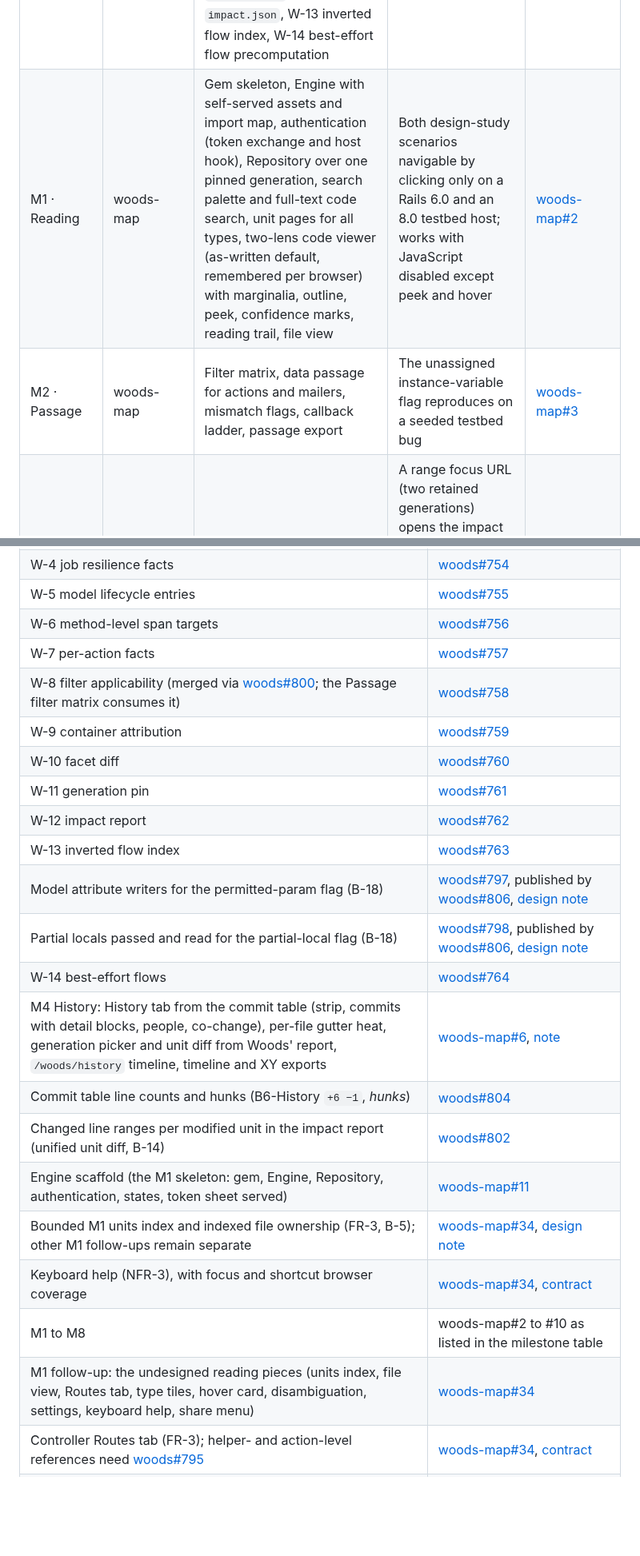
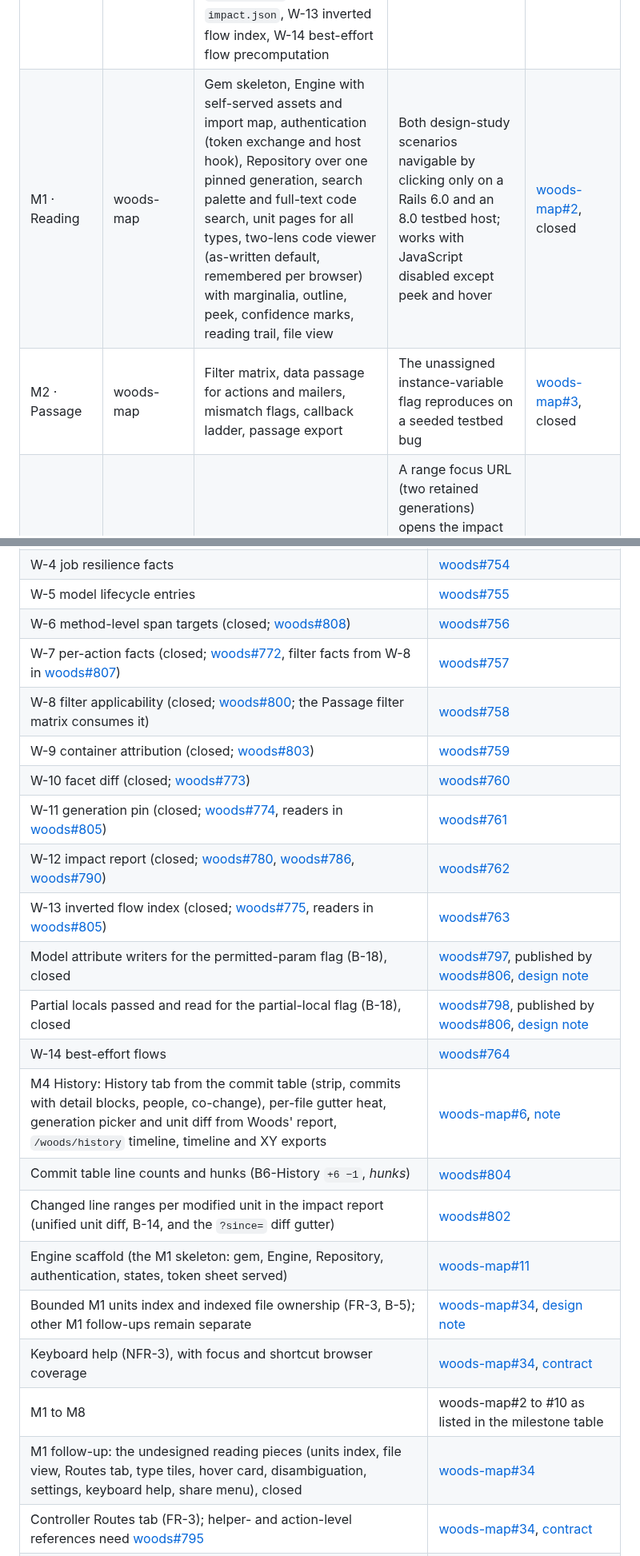
Before and after one commit to lost-in-the/woods-map, a Markdown page: docs/design/plan.md, 2 parts joined by grey strips. Shown at 80% size. GitHub-like rendering; blank space fills up the shorter version.

```diff
--- a/docs/design/plan.md
+++ b/docs/design/plan.md
@@ -16,8 +16,8 @@ testbed suite in `woods-testbed`.
 | Milestone | Repository | Scope | Exit criterion | Tracking |
 |---|---|---|---|---|
 | M0 · Data | woods | W-1 reference spans, W-2 method table, W-3 commit table, W-4 job facts, W-5 model lifecycle entries, W-6 method-level span targets, W-7 per-action controller and mailer facts, W-8 filter applicability, W-9 container attribution, W-10 facet diff, W-11 generation pin, W-12 `woods:impact` and `impact.json`, W-13 inverted flow index, W-14 best-effort flow precomputation | Published by full and incremental runs; incremental equivalence spec green; verified on testbed rails-8.0, 7.2 and 6.0 | [woods#750](https://github.com/lost-in-the/woods/issues/750) |
-| M1 · Reading | woods-map | Gem skeleton, Engine with self-served assets and import map, authentication (token exchange and host hook), Repository over one pinned generation, search palette and full-text code search, unit pages for all types, two-lens code viewer (as-written default, remembered per browser) with marginalia, outline, peek, confidence marks, reading trail, file view | Both design-study scenarios navigable by clicking only on a Rails 6.0 and an 8.0 testbed host; works with JavaScript disabled except peek and hover | [woods-map#2](https://github.com/lost-in-the/woods-map/issues/2) |
-| M2 · Passage | woods-map | Filter matrix, data passage for actions and mailers, mismatch flags, callback ladder, passage export | The unassigned instance-variable flag reproduces on a seeded testbed bug | [woods-map#3](https://github.com/lost-in-the/woods-map/issues/3) |
+| M1 · Reading | woods-map | Gem skeleton, Engine with self-served assets and import map, authentication (token exchange and host hook), Repository over one pinned generation, search palette and full-text code search, unit pages for all types, two-lens code viewer (as-written default, remembered per browser) with marginalia, outline, peek, confidence marks, reading trail, file view | Both design-study scenarios navigable by clicking only on a Rails 6.0 and an 8.0 testbed host; works with JavaScript disabled except peek and hover | [woods-map#2](https://github.com/lost-in-the/woods-map/issues/2), closed |
+| M2 · Passage | woods-map | Filter matrix, data passage for actions and mailers, mismatch flags, callback ladder, passage export | The unassigned instance-variable flag reproduces on a seeded testbed bug | [woods-map#3](https://github.com/lost-in-the/woods-map/issues/3), closed |
 | M4b · Impact | woods-map (page) + woods (report) | Impact page with focus URLs, `?since=` highlighting across views, pre-change blast radius; consumes W-12 | A range focus URL (two retained generations) opens the impact page with the changed template highlighted, and `?since=` highlights it on the Code tab. A CI pull-request comment is out of the map's scope: Woods owns `woods:impact` output (D-1, D-25) | [woods-map#4](https://github.com/lost-in-the/woods-map/issues/4), report in [woods#762](https://github.com/lost-in-the/woods/issues/762) |
 | M3 · Diagrams | woods-map | Lifecycle tab with sequence, flowchart, swimlane and C4-notation renderings; Schema tab and `/woods/erd`; Landscape page (L1, L2); Mermaid, Structurizr DSL and LikeC4 exports | Diagrams match the flow document and model facts on the testbed; chunking verified on a 300-model fixture | [woods-map#5](https://github.com/lost-in-the/woods-map/issues/5) |
 | M4 · History | woods-map | History tab hunk cards, gutter heat, neighbourhood timeline, snapshot picker, unit diff across retained generations | Co-change query answers design-study scenario 2 step 3 from the commit table | [woods-map#6](https://github.com/lost-in-the/woods-map/issues/6) |
@@ -76,24 +76,24 @@ Run this before a milestone issue is opened and again before it closes.
 | W-4 job resilience facts | [woods#754](https://github.com/lost-in-the/woods/issues/754) |
 | W-5 model lifecycle entries | [woods#755](https://github.com/lost-in-the/woods/issues/755) |
-| W-6 method-level span targets | [woods#756](https://github.com/lost-in-the/woods/issues/756) |
-| W-7 per-action facts | [woods#757](https://github.com/lost-in-the/woods/issues/757) |
-| W-8 filter applicability (merged via [woods#800](https://github.com/lost-in-the/woods/pull/800); the Passage filter matrix consumes it) | [woods#758](https://github.com/lost-in-the/woods/issues/758) |
-| W-9 container attribution | [woods#759](https://github.com/lost-in-the/woods/issues/759) |
-| W-10 facet diff | [woods#760](https://github.com/lost-in-the/woods/issues/760) |
-| W-11 generation pin | [woods#761](https://github.com/lost-in-the/woods/issues/761) |
-| W-12 impact report | [woods#762](https://github.com/lost-in-the/woods/issues/762) |
-| W-13 inverted flow index | [woods#763](https://github.com/lost-in-the/woods/issues/763) |
-| Model attribute writers for the permitted-param flag (B-18) | [woods#797](https://github.com/lost-in-the/woods/issues/797), published by [woods#806](https://github.com/lost-in-the/woods/pull/806), [design note](notes/passage-mismatch-limits.md) |
-| Partial locals passed and read for the partial-local flag (B-18) | [woods#798](https://github.com/lost-in-the/woods/issues/798), published by [woods#806](https://github.com/lost-in-the/woods/pull/806), [design note](notes/passage-mismatch-limits.md) |
+| W-6 method-level span targets (closed; [woods#808](https://github.com/lost-in-the/woods/pull/808)) | [woods#756](https://github.com/lost-in-the/woods/issues/756) |
+| W-7 per-action facts (closed; [woods#772](https://github.com/lost-in-the/woods/pull/772), filter facts from W-8 in [woods#807](https://github.com/lost-in-the/woods/pull/807)) | [woods#757](https://github.com/lost-in-the/woods/issues/757) |
+| W-8 filter applicability (closed; [woods#800](https://github.com/lost-in-the/woods/pull/800); the Passage filter matrix consumes it) | [woods#758](https://github.com/lost-in-the/woods/issues/758) |
+| W-9 container attribution (closed; [woods#803](https://github.com/lost-in-the/woods/pull/803)) | [woods#759](https://github.com/lost-in-the/woods/issues/759) |
+| W-10 facet diff (closed; [woods#773](https://github.com/lost-in-the/woods/pull/773)) | [woods#760](https://github.com/lost-in-the/woods/issues/760) |
+| W-11 generation pin (closed; [woods#774](https://github.com/lost-in-the/woods/pull/774), readers in [woods#805](https://github.com/lost-in-the/woods/pull/805)) | [woods#761](https://github.com/lost-in-the/woods/issues/761) |
+| W-12 impact report (closed; [woods#780](https://github.com/lost-in-the/woods/pull/780), [woods#786](https://github.com/lost-in-the/woods/pull/786), [woods#790](https://github.com/lost-in-the/woods/pull/790)) | [woods#762](https://github.com/lost-in-the/woods/issues/762) |
+| W-13 inverted flow index (closed; [woods#775](https://github.com/lost-in-the/woods/pull/775), readers in [woods#805](https://github.com/lost-in-the/woods/pull/805)) | [woods#763](https://github.com/lost-in-the/woods/issues/763) |
+| Model attribute writers for the permitted-param flag (B-18), closed | [woods#797](https://github.com/lost-in-the/woods/issues/797), published by [woods#806](https://github.com/lost-in-the/woods/pull/806), [design note](notes/passage-mismatch-limits.md) |
+| Partial locals passed and read for the partial-local flag (B-18), closed | [woods#798](https://github.com/lost-in-the/woods/issues/798), published by [woods#806](https://github.com/lost-in-the/woods/pull/806), [design note](notes/passage-mismatch-limits.md) |
 | W-14 best-effort flows | [woods#764](https://github.com/lost-in-the/woods/issues/764) |
 | M4 History: History tab from the commit table (strip, commits with detail blocks, people, co-change), per-file gutter heat, generation picker and unit diff from Woods' report, `/woods/history` timeline, timeline and XY exports | [woods-map#6](https://github.com/lost-in-the/woods-map/issues/6), [note](notes/history.md) |
 | Commit table line counts and hunks (B6-History `+6 −1`, *hunks*) | [woods#804](https://github.com/lost-in-the/woods/issues/804) |
-| Changed line ranges per modified unit in the impact report (unified unit diff, B-14) | [woods#802](https://github.com/lost-in-the/woods/issues/802) |
+| Changed line ranges per modified unit in the impact report (unified unit diff, B-14, and the `?since=` diff gutter) | [woods#802](https://github.com/lost-in-the/woods/issues/802) |
 | Engine scaffold (the M1 skeleton: gem, Engine, Repository, authentication, states, token sheet served) | [woods-map#11](https://github.com/lost-in-the/woods-map/pull/11) |
 | Bounded M1 units index and indexed file ownership (FR-3, B-5); other M1 follow-ups remain separate | [woods-map#34](https://github.com/lost-in-the/woods-map/issues/34), [design note](notes/m1-indexed-navigation.md) |
 | Keyboard help (NFR-3), with focus and shortcut browser coverage | [woods-map#34](https://github.com/lost-in-the/woods-map/issues/34), [contract](notes/keyboard-help.md) |
 | M1 to M8 | woods-map#2 to #10 as listed in the milestone table |
-| M1 follow-up: the undesigned reading pieces (units index, file view, Routes tab, type tiles, hover card, disambiguation, settings, keyboard help, share menu) | [woods-map#34](https://github.com/lost-in-the/woods-map/issues/34) |
+| M1 follow-up: the undesigned reading pieces (units index, file view, Routes tab, type tiles, hover card, disambiguation, settings, keyboard help, share menu), closed | [woods-map#34](https://github.com/lost-in-the/woods-map/issues/34) |
 | Controller Routes tab (FR-3); helper- and action-level references need [woods#795](https://github.com/lost-in-the/woods/issues/795) | [woods-map#34](https://github.com/lost-in-the/woods-map/issues/34), [contract](notes/routes-tab.md) |
 | Code navigation: disambiguation popover (FR-4, B-1), method-level links, callers panel (B-13) and outline from the method table (B-8), on Woods W-1/W-2/W-6 ([woods#751](https://github.com/lost-in-the/woods/issues/751), [woods#752](https://github.com/lost-in-the/woods/issues/752), [woods#756](https://github.com/lost-in-the/woods/issues/756)) | [woods-map#34](https://github.com/lost-in-the/woods-map/issues/34), [contract](notes/code-navigation.md) |
 | Hover card on a reference (B-3), prefetched with the Code tab | [woods-map#34](https://github.com/lost-in-the/woods-map/issues/34), [contract](notes/hover-card.md) |
```
Also changed, not shown: other parts of docs/design/plan.md (+16 -16 lines), CLAUDE.md (+1 -1 lines), docs/design/coverage.md (+10 -10 lines).
